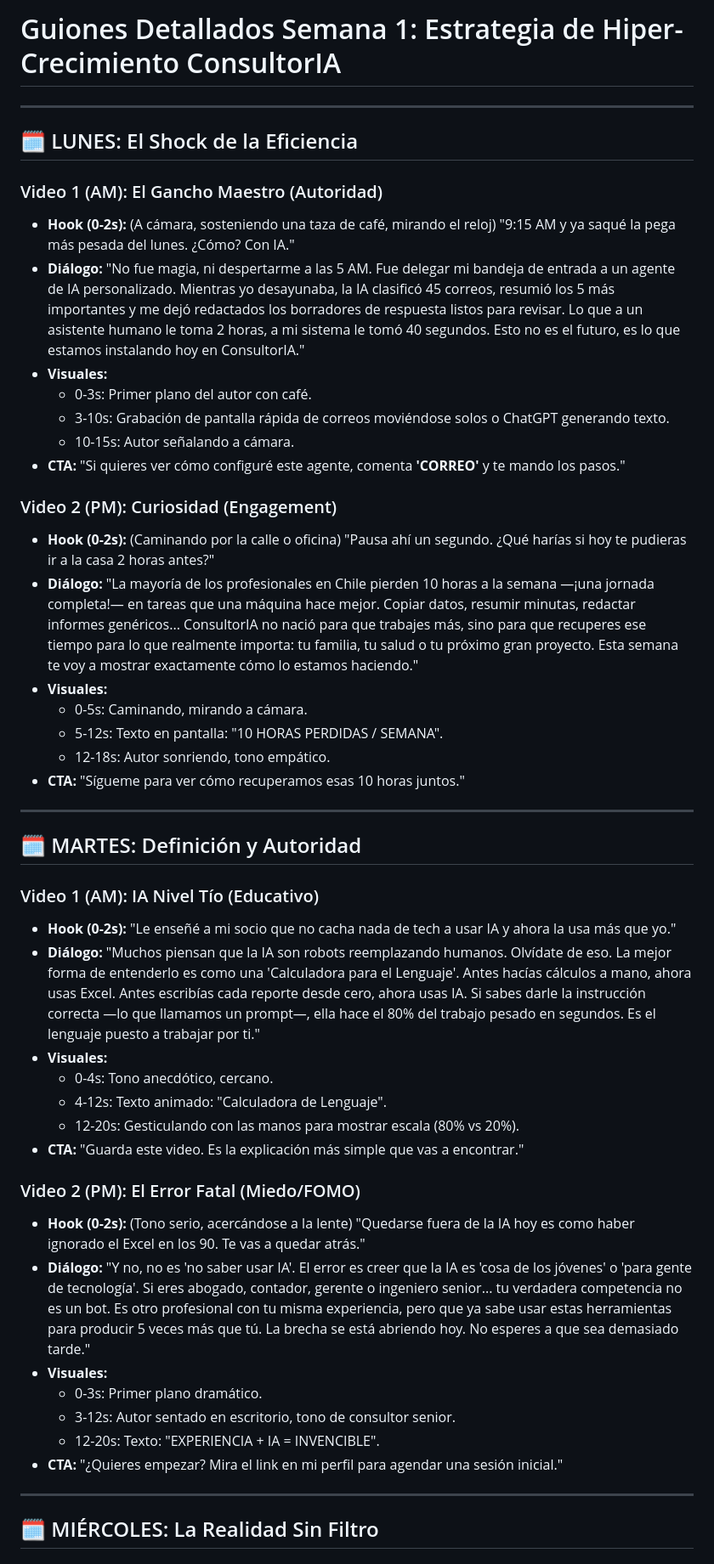
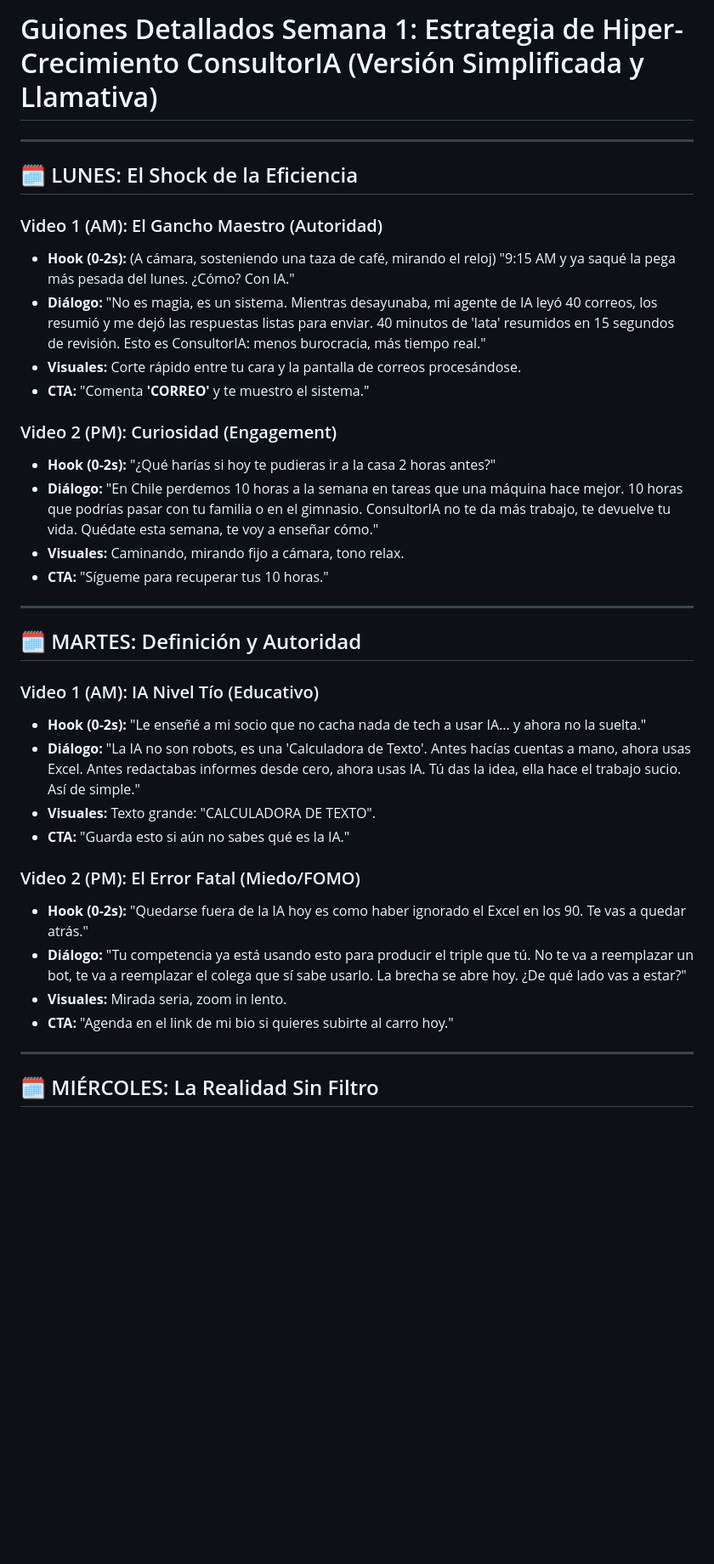
Before and after one commit to clabza16/ConsultorIA, a Markdown page: docs/marketing/guiones_semana_1_hypergrowth.md, the part around one of its changes. Shown at 85% size. GitHub-like rendering; blank space fills up the shorter version.

```diff
--- a/docs/marketing/guiones_semana_1_hypergrowth.md
+++ b/docs/marketing/guiones_semana_1_hypergrowth.md
@@ -1,4 +1,4 @@
-# Guiones Detallados Semana 1: Estrategia de Hiper-Crecimiento ConsultorIA
+# Guiones Detallados Semana 1: Estrategia de Hiper-Crecimiento ConsultorIA (Versión Simplificada y Llamativa)
 
 ---
 
@@ -7,58 +7,45 @@
 ### Video 1 (AM): El Gancho Maestro (Autoridad)
 *   **Hook (0-2s):** (A cámara, sosteniendo una taza de café, mirando el reloj) "9:15 AM y ya saqué la pega más pesada del lunes. ¿Cómo? Con IA."
 *   **Diálogo:**
-    "No fue magia, ni despertarme a las 5 AM. Fue delegar mi bandeja de entrada a un agente de IA personalizado.
-    Mientras yo desayunaba, la IA clasificó 45 correos, resumió los 5 más importantes y me dejó redactados los borradores de respuesta listos para revisar.
-    Lo que a un asistente humano le toma 2 horas, a mi sistema le tomó 40 segundos.
-    Esto no es el futuro, es lo que estamos instalando hoy en ConsultorIA."
-*   **Visuales:**
-    - 0-3s: Primer plano del autor con café.
-    - 3-10s: Grabación de pantalla rápida de correos moviéndose solos o ChatGPT generando texto.
-    - 10-15s: Autor señalando a cámara.
-*   **CTA:** "Si quieres ver cómo configuré este agente, comenta **'CORREO'** y te mando los pasos."
+    "No es magia, es un sistema.
+    Mientras desayunaba, mi agente de IA leyó 40 correos, los resumió y me dejó las respuestas listas para enviar.
+    40 minutos de 'lata' resumidos en 15 segundos de revisión.
+    Esto es ConsultorIA: menos burocracia, más tiempo real."
+*   **Visuales:** Corte rápido entre tu cara y la pantalla de correos procesándose.
+*   **CTA:** "Comenta **'CORREO'** y te muestro el sistema."
 
 ### Video 2 (PM): Curiosidad (Engagement)
-*   **Hook (0-2s):** (Caminando por la calle o oficina) "Pausa ahí un segundo. ¿Qué harías si hoy te pudieras ir a la casa 2 horas antes?"
+*   **Hook (0-2s):** "¿Qué harías si hoy te pudieras ir a la casa 2 horas antes?"
 *   **Diálogo:**
-    "La mayoría de los profesionales en Chile pierden 10 horas a la semana —¡una jornada completa!— en tareas que una máquina hace mejor.
-    Copiar datos, resumir minutas, redactar informes genéricos...
-    ConsultorIA no nació para que trabajes más, sino para que recuperes ese tiempo para lo que realmente importa: tu familia, tu salud o tu próximo gran proyecto.
-    Esta semana te voy a mostrar exactamente cómo lo estamos haciendo."
-*   **Visuales:**
-    - 0-5s: Caminando, mirando a cámara.
-    - 5-12s: Texto en pantalla: "10 HORAS PERDIDAS / SEMANA".
-    - 12-18s: Autor sonriendo, tono empático.
-*   **CTA:** "Sígueme para ver cómo recuperamos esas 10 horas juntos."
+    "En Chile perdemos 10 horas a la semana en tareas que una máquina hace mejor.
+    10 horas que podrías pasar con tu familia o en el gimnasio.
+    ConsultorIA no te da más trabajo, te devuelve tu vida.
+    Quédate esta semana, te voy a enseñar cómo."
+*   **Visuales:** Caminando, mirando fijo a cámara, tono relax.
+*   **CTA:** "Sígueme para recuperar tus 10 horas."
 
 ---
 
 ## 🗓️ MARTES: Definición y Autoridad
 
 ### Video 1 (AM): IA Nivel Tío (Educativo)
-*   **Hook (0-2s):** "Le enseñé a mi socio que no cacha nada de tech a usar IA y ahora la usa más que yo."
+*   **Hook (0-2s):** "Le enseñé a mi socio que no cacha nada de tech a usar IA... y ahora no la suelta."
 *   **Diálogo:**
-    "Muchos piensan que la IA son robots reemplazando humanos. Olvídate de eso.
-    La mejor forma de entenderlo es como una 'Calculadora para el Lenguaje'.
-    Antes hacías cálculos a mano, ahora usas Excel. Antes escribías cada reporte desde cero, ahora usas IA.
-    Si sabes darle la instrucción correcta —lo que llamamos un prompt—, ella hace el 80% del trabajo pesado en segundos.
-    Es el lenguaje puesto a trabajar por ti."
-*   **Visuales:**
-    - 0-4s: Tono anecdótico, cercano.
-    - 4-12s: Texto animado: "Calculadora de Lenguaje".
-    - 12-20s: Gesticulando con las manos para mostrar escala (80% vs 20%).
-*   **CTA:** "Guarda este video. Es la explicación más simple que vas a encontrar."
+    "La IA no son robots, es una 'Calculadora de Texto'.
+    Antes hacías cuentas a mano, ahora usas Excel.
+    Antes redactabas informes desde cero, ahora usas IA.
+    Tú das la idea, ella hace el trabajo sucio. Así de simple."
+*   **Visuales:** Texto grande: "CALCULADORA DE TEXTO".
+*   **CTA:** "Guarda esto si aún no sabes qué es la IA."
 
 ### Video 2 (PM): El Error Fatal (Miedo/FOMO)
-*   **Hook (0-2s):** (Tono serio, acercándose a la lente) "Quedarse fuera de la IA hoy es como haber ignorado el Excel en los 90. Te vas a quedar atrás."
+*   **Hook (0-2s):** "Quedarse fuera de la IA hoy es como haber ignorado el Excel en los 90. Te vas a quedar atrás."
 *   **Diálogo:**
-    "Y no, no es 'no saber usar IA'. El error es creer que la IA es 'cosa de los jóvenes' o 'para gente de tecnología'.
-    Si eres abogado, contador, gerente o ingeniero senior... tu verdadera competencia no es un bot. Es otro profesional con tu misma experiencia, pero que ya sabe usar estas herramientas para producir 5 veces más que tú.
-    La brecha se está abriendo hoy. No esperes a que sea demasiado tarde."
-*   **Visuales:**
-    - 0-3s: Primer plano dramático.
-    - 3-12s: Autor sentado en escritorio, tono de consultor senior.
-    - 12-20s: Texto: "EXPERIENCIA + IA = INVENCIBLE".
-*   **CTA:** "¿Quieres empezar? Mira el link en mi perfil para agendar una sesión inicial."
+    "Tu competencia ya está usando esto para producir el triple que tú.
+    No te va a reemplazar un bot, te va a reemplazar el colega que sí sabe usarlo.
+    La brecha se abre hoy. ¿De qué lado vas a estar?"
+*   **Visuales:** Mirada seria, zoom in lento.
+*   **CTA:** "Agenda en el link de mi bio si quieres subirte al carro hoy."
 
 ---
 
```
Also changed, not shown: other parts of docs/marketing/guiones_semana_1_hypergrowth.md (+61 -94 lines).
